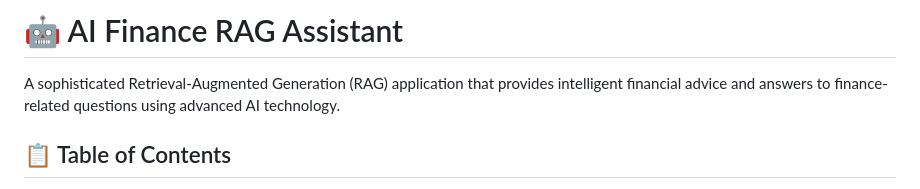
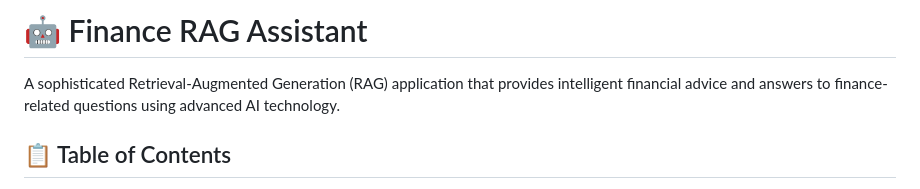
Before and after one commit to HiteshRam666/RAGbot, a Markdown page: README.md, the part around one of its changes. GitHub-like rendering.

```diff
--- a/README.md
+++ b/README.md
@@ -1,3 +1,3 @@
-# 🤖 AI Finance RAG Assistant
+# 🤖 Finance RAG Assistant
 
 A sophisticated Retrieval-Augmented Generation (RAG) application that provides intelligent financial advice and answers to finance-related questions using advanced AI technology.
```
Also changed, not shown: other parts of README.md (+2 -0 lines).
